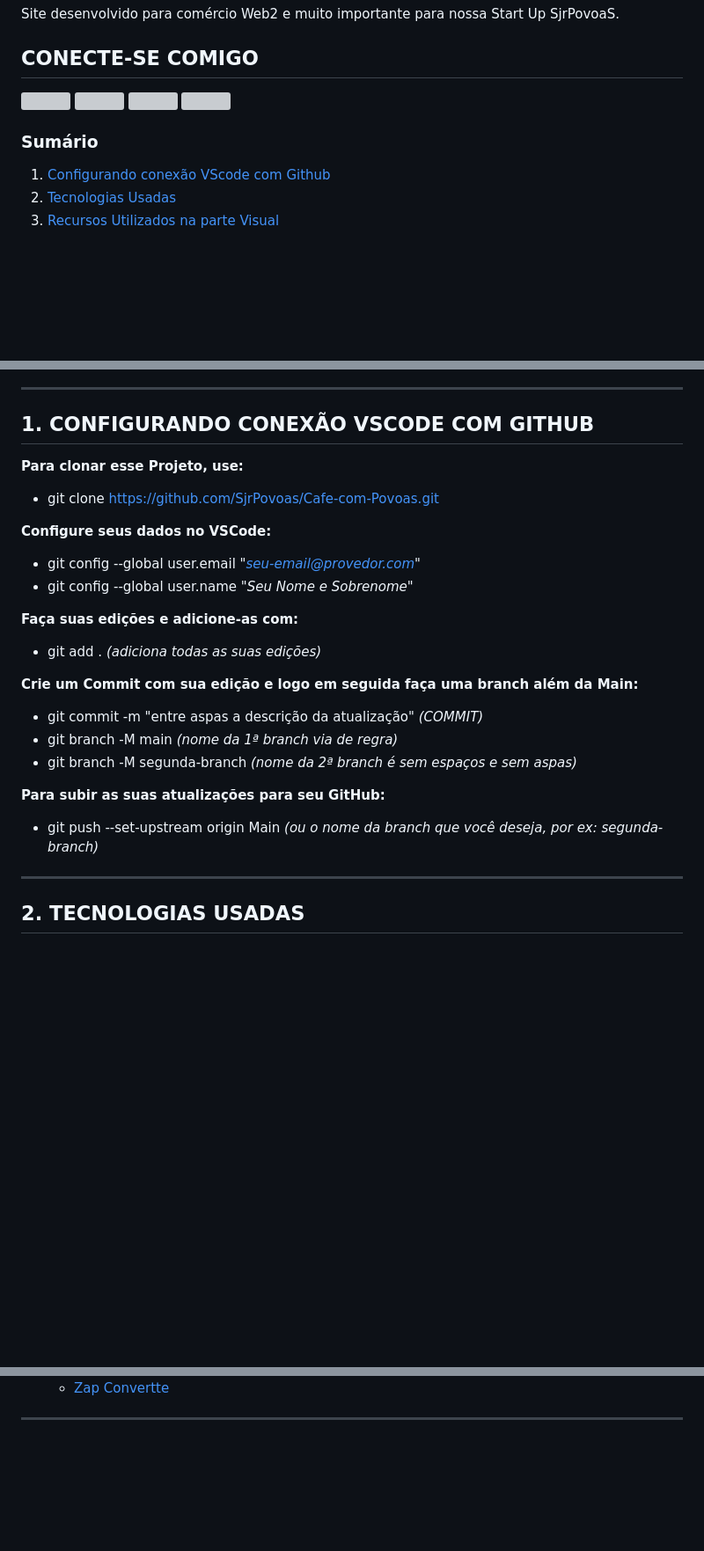
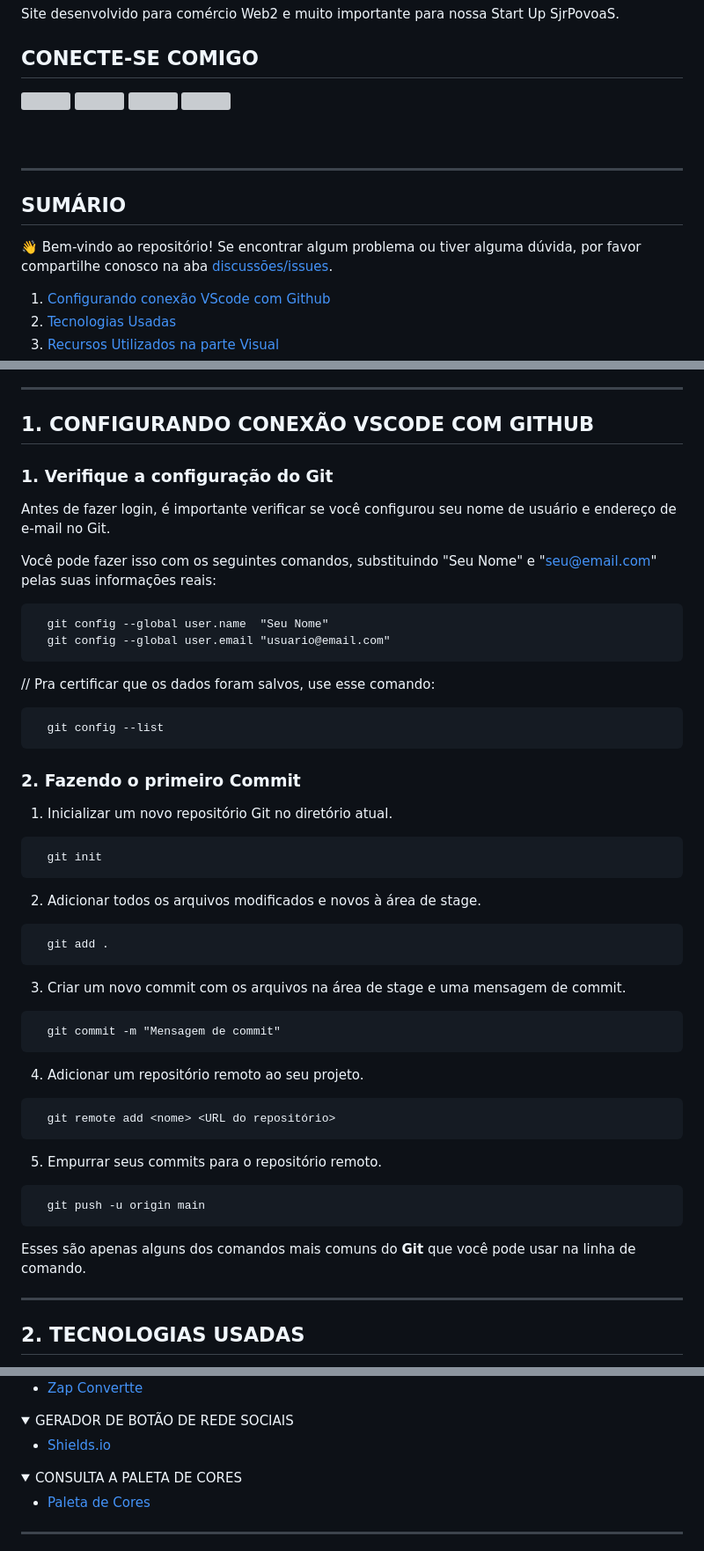
Before and after one commit to SjrPovoas/cafecompovoas, a Markdown page: README.md, 3 parts joined by grey strips. Shown at 88% size. GitHub-like rendering; folded sections open; blank space fills up the shorter version; grey boxes are pictures that could not be loaded.

Commit message:
atualizações-readme

````diff
--- a/README.md
+++ b/README.md
@@ -12,6 +12,12 @@
 </div>
 
-### Sumário
+<br>
+<br>
+
+---
+## SUMÁRIO
+👋 Bem-vindo ao repositório!
+Se encontrar algum problema ou tiver alguma dúvida, por favor compartilhe conosco na aba [discussões/issues](https://github.com/SjrPovoas/Cafe-com-Povoas/issues).
 
 1. [Configurando conexão VScode com Github](https://github.com/SjrPovoas/Cafe-com-Povoas/#1-configurando-conexao-vscode-com-github)
 2. [Tecnologias Usadas](https://github.com/SjrPovoas/Cafe-com-Povoas/#2-tecnologias-usadas)
@@ -20,29 +25,44 @@
 
 ---
- ## 1. CONFIGURANDO CONEXÃO VSCODE COM GITHUB
+## 1. CONFIGURANDO CONEXÃO VSCODE COM GITHUB
 
-**Para clonar esse Projeto, use:**
+### 1. Verifique a configuração do Git
+Antes de fazer login, é importante verificar se você configurou seu nome de usuário e endereço de e-mail no Git.
 
-  - git clone https://github.com/SjrPovoas/Cafe-com-Povoas.git
+Você pode fazer isso com os seguintes comandos, substituindo "Seu Nome" e "seu@email.com" pelas suas informações reais:
+```
+  git config --global user.name  "Seu Nome"
+  git config --global user.email "usuario@email.com"
+```
+// Pra certificar que os dados foram salvos, use esse comando:
+```
+  git config --list
+```
 
-**Configure seus dados no VSCode:**
+### 2. Fazendo o primeiro Commit
 
-  - git config --global user.email *"seu-email@provedor.com"*
-  - git config --global user.name *"Seu Nome e Sobrenome"*
+1. Inicializar um novo repositório Git no diretório atual.
+```
+  git init
+```
+2. Adicionar todos os arquivos modificados e novos à área de stage.
+```
+  git add .
+```
+3. Criar um novo commit com os arquivos na área de stage e uma mensagem de commit.
+```
+  git commit -m "Mensagem de commit"
+```
+4. Adicionar um repositório remoto ao seu projeto.
+```
+  git remote add <nome> <URL do repositório>
+```
+5. Empurrar seus commits para o repositório remoto.
+```
+  git push -u origin main
+```
 
-**Faça suas edições e adicione-as com:**
-
-  - git add . *(adiciona todas as suas edições)*
-
-**Crie um Commit com sua edição e logo em seguida faça uma branch além da Main:**
-
-  - git commit -m "entre aspas a descrição da atualização" *(COMMIT)*
-  - git branch -M main *(nome da 1ª branch via de regra)*
-  - git branch -M segunda-branch *(nome da 2ª branch é sem espaços e sem aspas)*
-
-**Para subir as suas atualizações para seu GitHub:**
-
-  - git push --set-upstream origin Main *(ou o nome da branch que você deseja, por ex: segunda-branch)*
+Esses são apenas alguns dos comandos mais comuns do **Git** que você pode usar na linha de comando.
 
 ---
 ## 2. TECNOLOGIAS USADAS
@@ -64,2 +104,16 @@
   - [Zap Convertte](https://zap.convertte.com.br/gerador-link-whatsapp/)
 
+</details>
+
+<details>
+<summary>GERADOR DE BOTÃO DE REDE SOCIAIS</summary>
+
+  - [Shields.io](https://shields.io/badges)
+
+</details>
+
+<details>
+<summary>CONSULTA A PALETA DE CORES</summary>
+
+  - [Paleta de Cores](https://paletadecolores.online/)
+
````
Also changed, not shown: other parts of README.md (+37 -21 lines).
